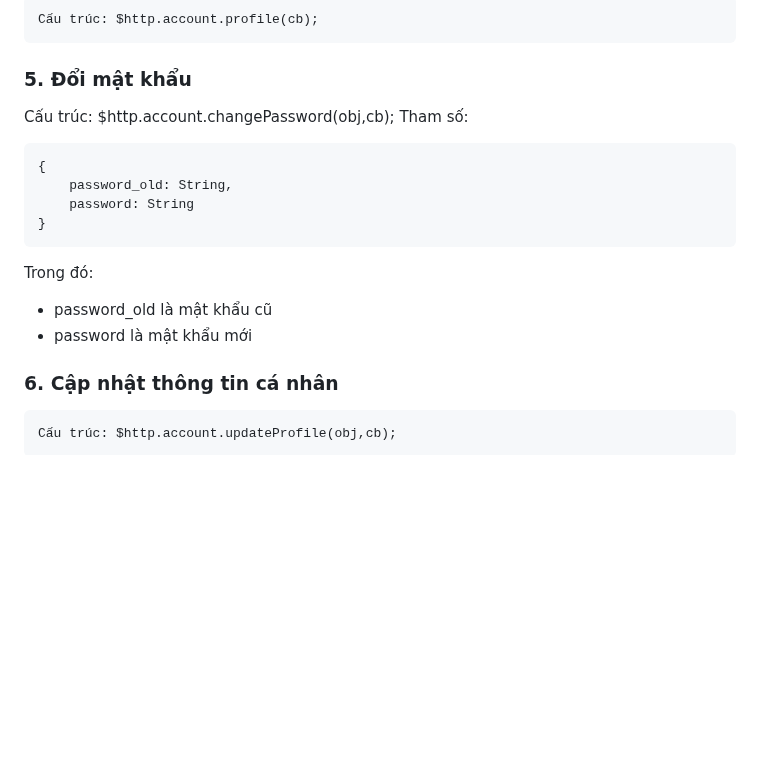
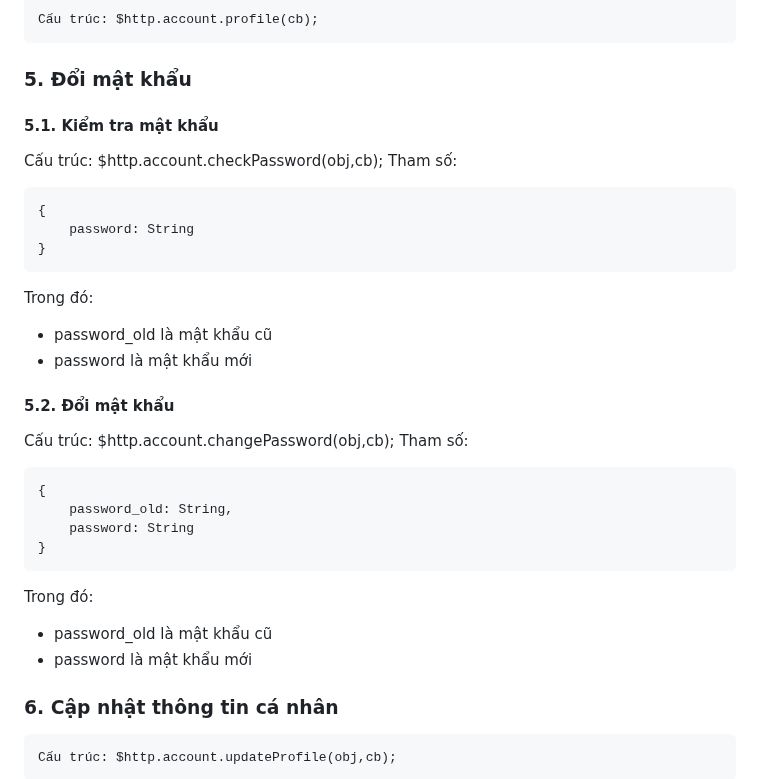
Before and after one commit to vuits24/tfldwcss, a Markdown page: sdk.md, the part around the change. GitHub-like rendering; blank space fills up the shorter version.

````diff
--- a/sdk.md
+++ b/sdk.md
@@ -178,6 +178,19 @@ Kết quả khi xác thực thành công, hệ thống sẽ tự động login.
 
 
 ### 5. Đổi mật khẩu
+#### 5.1. Kiểm tra mật khẩu
+Cấu trúc: $http.account.checkPassword(obj,cb);
+    Tham số:
+```TypeScript
+{
+    password: String
+}
+```
+
+Trong đó:
+- password_old là mật khẩu cũ
+- password là mật khẩu mới
+#### 5.2. Đổi mật khẩu
 Cấu trúc: $http.account.changePassword(obj,cb);
     Tham số:
 ```TypeScript
@@ -190,7 +203,6 @@ Cấu trúc: $http.account.changePassword(obj,cb);
 Trong đó:
 - password_old là mật khẩu cũ
 - password là mật khẩu mới
-
 
 ### 6. Cập nhật thông tin cá nhân
 
````
